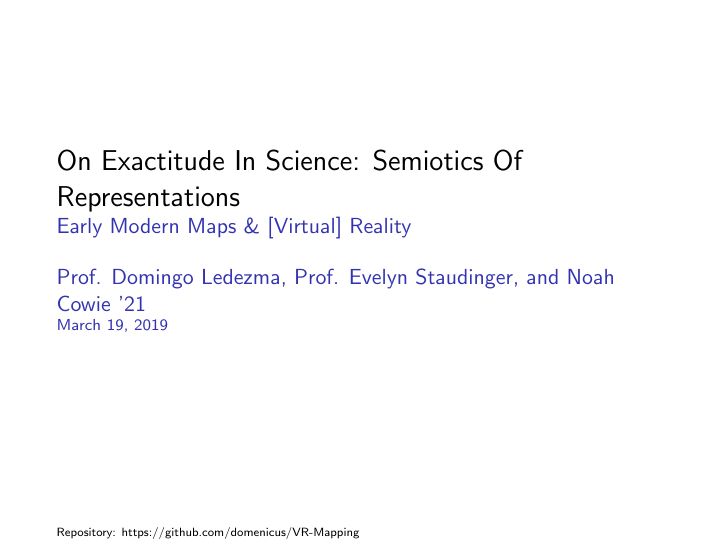
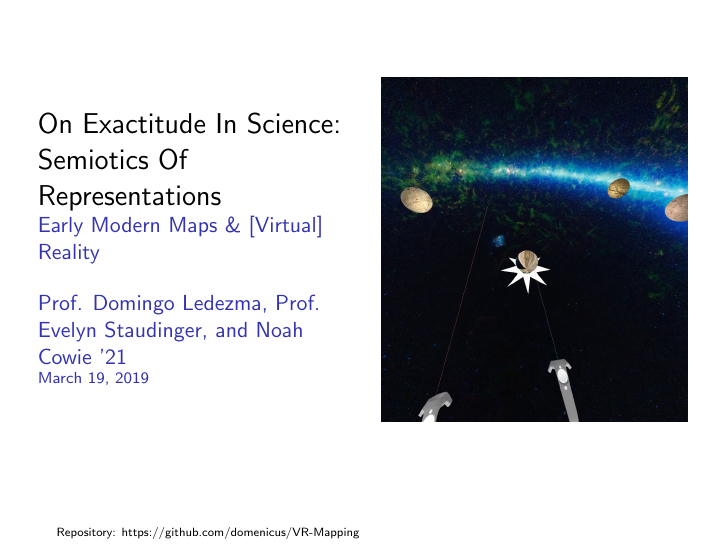
Before and after one commit to domenicus/VR-Mapping, LaTeX slides (slides/slides.tex): page 1 of 10. Compiled offline with pdfLaTeX.

Commit message:
Add video clip to slides

```diff
--- a/slides/slides.tex
+++ b/slides/slides.tex
@@ -2,6 +2,7 @@
 \usetheme{default}
 \usepackage{array}
 \usepackage{graphicx}
+\usepackage{multimedia}
 \usepackage{adjustbox}
 
 \setbeamertemplate{footline}[text line]{%
@@ -10,12 +11,20 @@
 
 \defbeamertemplate*{title page}{customized}[1][]
 {
+	\begin{columns}
+		\begin{column}{.5\textwidth}
 			\usebeamerfont{title}\inserttitle\par
 			\usebeamerfont{subtitle}\usebeamercolor[fg]{subtitle}\insertsubtitle\par
 			\bigskip
 			\usebeamerfont{author}\insertauthor\par
 			\usebeamerfont{institute}\insertinstitute\par
 			\usebeamerfont{date}\insertdate\par
+		\end{column}
+		\begin{column}{.5\textwidth}
+			\movie[label=show3,width=1.0\textwidth,poster,autostart,loop]
+			 {\includegraphics[width=1.0\textwidth]{intro-video.png}}{intro-video.mp4}
+		\end{column}
+	\end{columns}
 }
 
 \title{On Exactitude In Science: Semiotics Of Representations}
```
Also changed, not shown: slides/intro-video.png (added), slides/portal.svg, 1 other file. Lines whose indentation alone changed are shown as unchanged.
